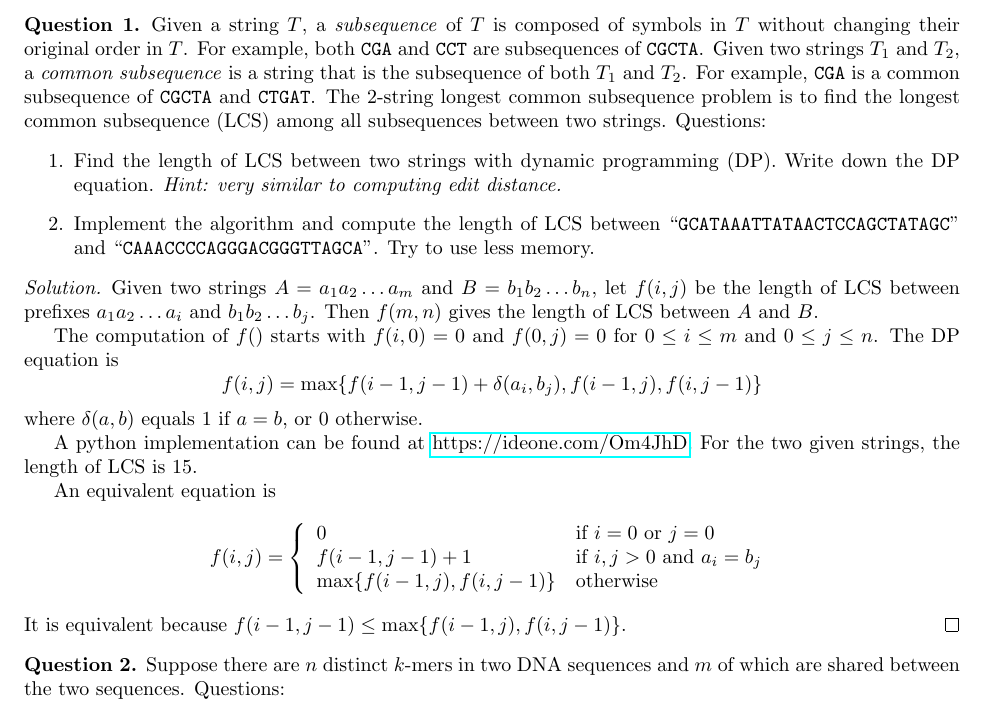
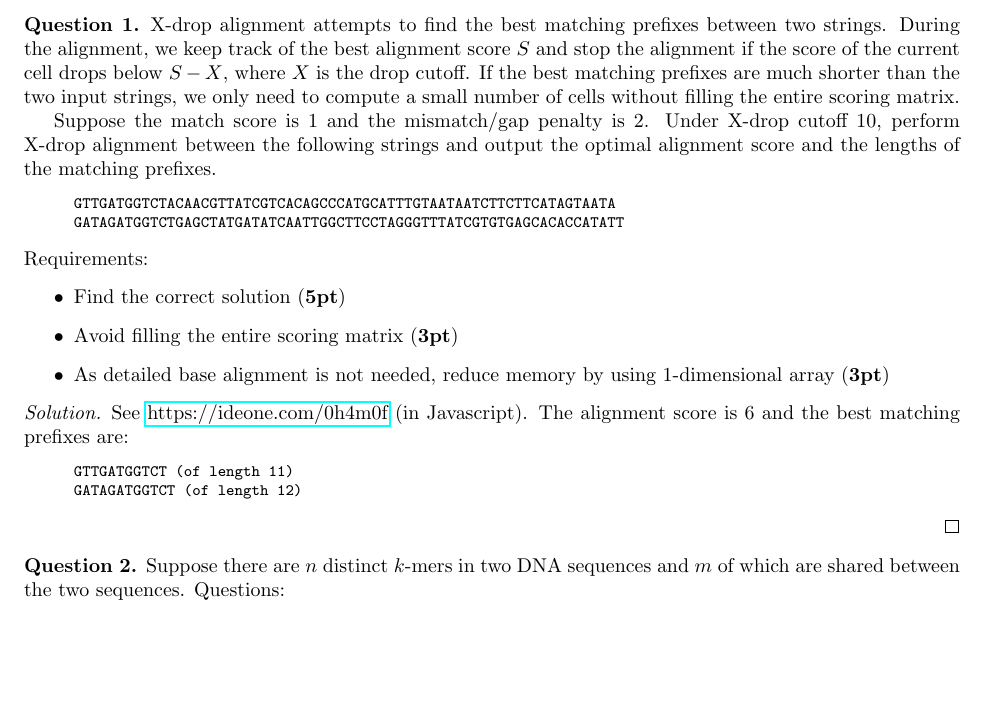
Before and after one commit to lh3/BMIF-201, a LaTeX problem sheet (pset.tex): part of page 1 of 3, cut at the place of the change, the shorter picture padded with empty space. Compiled offline with pdfLaTeX.

Commit message:
a new question

```diff
--- a/pset.tex
+++ b/pset.tex
@@ -13,49 +13,84 @@
 \begin{document}
 
 \begin{question}
-Given a string $T$, a \emph{subsequence} of $T$ is composed of symbols in $T$
-without changing their original order in $T$. For example, both ${\tt CGA}$ and
-${\tt CCT}$ are subsequences of ${\tt CGCTA}$. Given two strings $T_1$ and
-$T_2$, a \emph{common subsequence} is a string that is the subsequence of both
-$T_1$ and $T_2$. For example, ${\tt CGA}$ is a common subsequence of ${\tt
-CGCTA}$ and ${\tt CTGAT}$. The 2-string longest common subsequence problem
-is to find the longest common subsequence (LCS) among all subsequences between
-two strings. Questions:
-\begin{enumerate}
-\item Find the length of LCS between two strings with dynamic programming (DP).
-Write down the DP equation. \emph{Hint: very similar to computing edit distance.}
-\item Implement the algorithm and compute the length of LCS between
-``${\tt GCATAAATTATAACTCCAGCTATAGC}$'' and ``${\tt CAAACCCCAGGGACGGGTTAGCA}$''.
-Try to use less memory.
-\end{enumerate}
+X-drop alignment attempts to find the best matching prefixes between two strings.
+During the alignment, we keep track of the best alignment score $S$ and stop the alignment
+if the score of the current cell drops below $S-X$, where $X$ is the drop cutoff.
+If the best matching prefixes are much shorter than the two input strings,
+we only need to compute a small number of cells without filling the entire scoring matrix.
+
+Suppose the match score is 1 and the mismatch/gap penalty is 2.
+Under X-drop cutoff 10, perform X-drop alignment between the following strings and
+output the optimal alignment score and the lengths of the matching prefixes.
+\begin{quote}
+\footnotesize\tt
+GTTGATGGTCTACAACGTTATCGTCACAGCCCATGCATTTGTAATAATCTTCTTCATAGTAATA\\
+GATAGATGGTCTGAGCTATGATATCAATTGGCTTCCTAGGGTTTATCGTGTGAGCACACCATATT
+\end{quote}
+Requirements:
+\begin{itemize}
+\item Find the correct solution ({\bf 5pt})
+\item Avoid filling the entire scoring matrix ({\bf 3pt})
+\item As detailed base alignment is not needed, reduce memory by using 1-dimensional array ({\bf 3pt})
+\end{itemize}
 \end{question}
 
 \begin{proof}
-Given two strings $A=a_1a_2\ldots a_m$ and $B=b_1b_2\ldots b_n$, let $f(i,j)$
-be the length of LCS between prefixes $a_1a_2\ldots a_i$ and $b_1b_2\ldots
-b_j$. Then $f(m,n)$ gives the length of LCS between $A$ and $B$.
+See \href{https://ideone.com/0h4m0f}{https://ideone.com/0h4m0f} (in Javascript).
+The alignment score is 6 and the best matching prefixes are:
+\begin{quote}
+\footnotesize\tt
+GTTGATGGTCT   (of length 11)\\
+GATAGATGGTCT  (of length 12)
+\end{quote}
+\end{proof}
 
-The computation of $f()$ starts with $f(i,0)=0$ and $f(0,j)=0$ for $0\le i\le m$
-and $0\le j\le n$. The DP equation is
-$$
-f(i,j)=\max\{f(i-1,j-1)+\delta(a_i,b_j),f(i-1,j),f(i,j-1)\}
-$$
-where $\delta(a,b)$ equals 1 if $a=b$, or 0 otherwise.
 
-A python implementation can be found at
-\href{https://ideone.com/Om4JhD}{https://ideone.com/Om4JhD}. For the two given
-strings, the length of LCS is 15.
 
-An equivalent equation is
-$$
-f(i,j)=\left\{\begin{array}{ll}
-0            & \mbox{if $i=0$ or $j=0$}\\
-f(i-1,j-1)+1 & \mbox{if $i,j>0$ and $a_i=b_j$}\\
-\max\{f(i-1,j),f(i,j-1)\} & \mbox{otherwise}
-\end{array}\right.
-$$
-It is equivalent because $f(i-1,j-1)\le\max\{f(i-1,j),f(i,j-1)\}$.
-\end{proof}
+%\begin{question}
+%Given a string $T$, a \emph{subsequence} of $T$ is composed of symbols in $T$
+%without changing their original order in $T$. For example, both ${\tt CGA}$ and
+%${\tt CCT}$ are subsequences of ${\tt CGCTA}$. Given two strings $T_1$ and
+%$T_2$, a \emph{common subsequence} is a string that is the subsequence of both
+%$T_1$ and $T_2$. For example, ${\tt CGA}$ is a common subsequence of ${\tt
+%CGCTA}$ and ${\tt CTGAT}$. The 2-string longest common subsequence problem
+%is to find the longest common subsequence (LCS) among all subsequences between
+%two strings. Questions:
+%\begin{enumerate}
+%\item Find the length of LCS between two strings with dynamic programming (DP).
+%Write down the DP equation. \emph{Hint: very similar to computing edit distance.}
+%\item Implement the algorithm and compute the length of LCS between
+%``${\tt GCATAAATTATAACTCCAGCTATAGC}$'' and ``${\tt CAAACCCCAGGGACGGGTTAGCA}$''.
+%Try to use less memory.
+%\end{enumerate}
+%\end{question}
+%
+%\begin{proof}
+%Given two strings $A=a_1a_2\ldots a_m$ and $B=b_1b_2\ldots b_n$, let $f(i,j)$
+%be the length of LCS between prefixes $a_1a_2\ldots a_i$ and $b_1b_2\ldots
+%b_j$. Then $f(m,n)$ gives the length of LCS between $A$ and $B$.
+%
+%The computation of $f()$ starts with $f(i,0)=0$ and $f(0,j)=0$ for $0\le i\le m$
+%and $0\le j\le n$. The DP equation is
+%$$
+%f(i,j)=\max\{f(i-1,j-1)+\delta(a_i,b_j),f(i-1,j),f(i,j-1)\}
+%$$
+%where $\delta(a,b)$ equals 1 if $a=b$, or 0 otherwise.
+%
+%A python implementation can be found at
+%\href{https://ideone.com/Om4JhD}{https://ideone.com/Om4JhD}. For the two given
+%strings, the length of LCS is 15.
+%
+%An equivalent equation is
+%$$
+%f(i,j)=\left\{\begin{array}{ll}
+%0            & \mbox{if $i=0$ or $j=0$}\\
+%f(i-1,j-1)+1 & \mbox{if $i,j>0$ and $a_i=b_j$}\\
+%\max\{f(i-1,j),f(i,j-1)\} & \mbox{otherwise}
+%\end{array}\right.
+%$$
+%It is equivalent because $f(i-1,j-1)\le\max\{f(i-1,j),f(i,j-1)\}$.
+%\end{proof}
 
 
 
```
